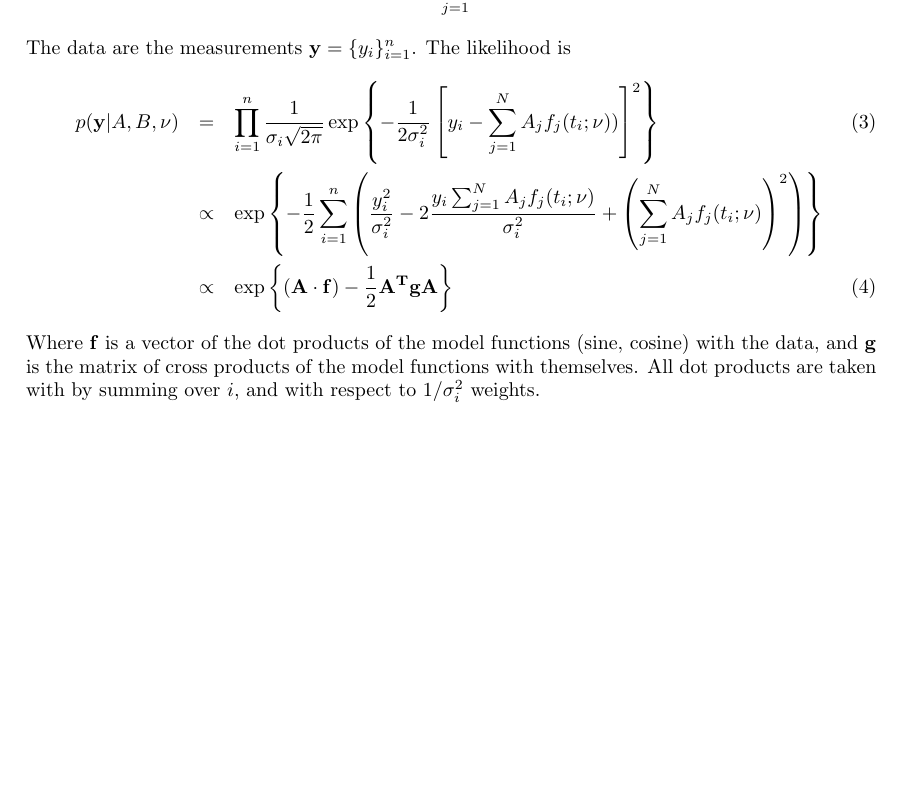
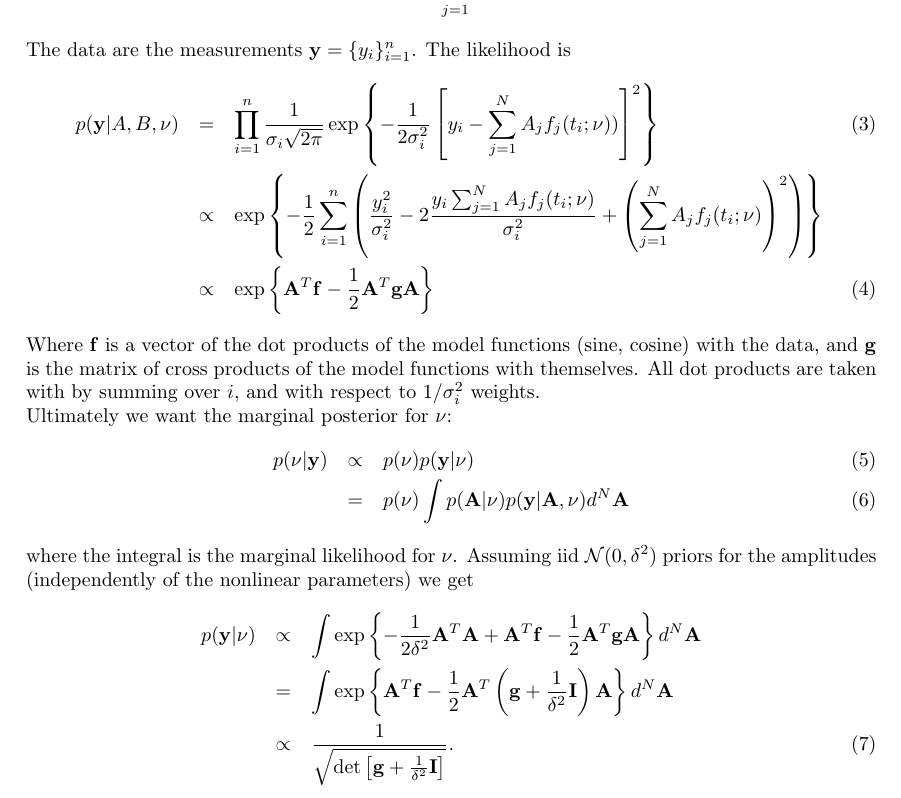
Before and after one commit to eggplantbren/Uneven, a LaTeX document (doc/ms.tex): part of the page, cut so that both start at the same text, the shorter picture padded with empty space. Compiled offline with pdfLaTeX.

Commit message:
Marginal likelihood for nu

```diff
--- a/doc/ms.tex
+++ b/doc/ms.tex
@@ -6,6 +6,9 @@
 \usepackage{natbib}   % This allows for relatively pain-free reference lists
 \usepackage[left=3cm,top=3cm,right=3cm]{geometry} % The way I like the margins
 \usepackage{dsfont}
+\usepackage{amssymb}
+\usepackage{amsmath}
+
 
 % This helps with figure placement
 \renewcommand{\topfraction}{0.85}
@@ -60,8 +63,8 @@ p(\mathbf{y} | A, B, \nu)
 \right\}\nonumber\\
 &\propto&
 \exp\left\{
-(\mathbf{A}\cdot\mathbf{f})
- -\frac{1}{2} \mathbf{A^T}\mathbf{g}\mathbf{A}
+\mathbf{A}^T\mathbf{f}
+ -\frac{1}{2} \mathbf{A}^T\mathbf{g}\mathbf{A}
 \right\}
 \end{eqnarray}
 
@@ -70,5 +73,29 @@ Where $\mathbf{f}$ is a vector of the dot products of the model functions
 of the model functions with themselves. All dot products are taken with
 by summing over $i$, and with respect to $1/\sigma_i^2$ weights.
 
+Ultimately we want the marginal posterior for $\nu$:
+\begin{eqnarray}
+p(\nu | \mathbf{y}) &\propto& p(\nu)p(\mathbf{y} | \nu)\\
+&=& p(\nu)\int p(\mathbf{A}|\nu)p(\mathbf{y} | \mathbf{A}, \nu) d^N\mathbf{A}
+\end{eqnarray}
+where the integral is the marginal likelihood for $\nu$. Assuming
+iid $\mathcal{N}(0, \delta^2)$ priors for the amplitudes (independently of
+the nonlinear parameters) we get
+\begin{eqnarray}
+p(\mathbf{y} | \nu)
+&\propto& \int\exp\left\{
+ -\frac{1}{2\delta^2} \mathbf{A}^T\mathbf{A}
+ +\mathbf{A}^T\mathbf{f}
+ -\frac{1}{2} \mathbf{A}^T\mathbf{g}\mathbf{A}
+\right\} d^N\mathbf{A}\nonumber\\
+&=&
+\int\exp\left\{
+\mathbf{A}^T\mathbf{f}
+ -\frac{1}{2} \mathbf{A}^T\left(\mathbf{g} + \frac{1}{\delta^2}\mathbf{I}\right)\mathbf{A}
+\right\} d^N\mathbf{A}\nonumber\\
+&\propto&
+\frac{1}{\sqrt{\det\left[\mathbf{g} + \frac{1}{\delta^2}\mathbf{I}\right]}}.
+\end{eqnarray}
+
 
 \end{document}
```
